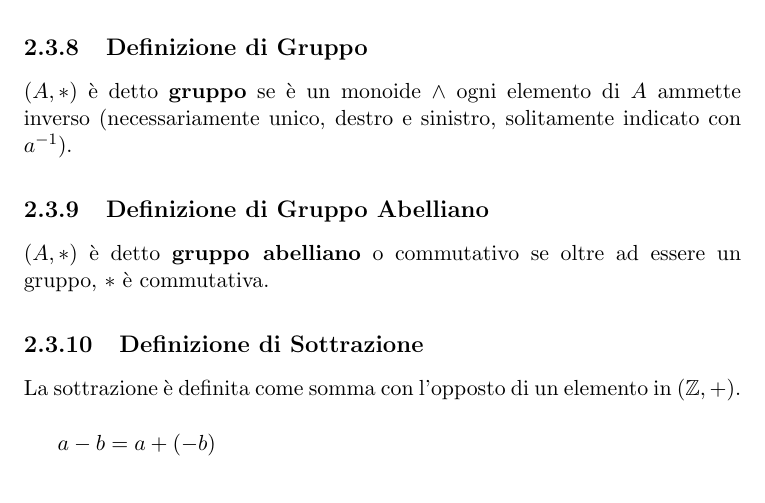
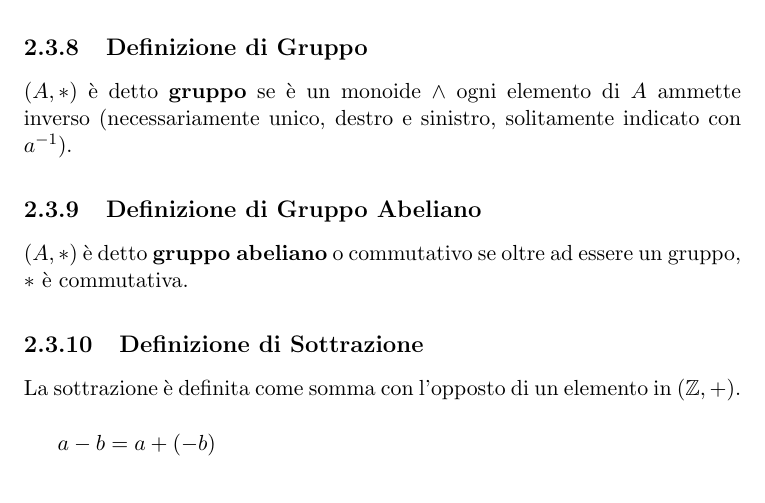
Before and after one commit to hexwell/university-notes, a LaTeX book (algebra.tex): part of page 9 of 14, cut so that both start at the same text. Compiled offline with pdfLaTeX.

Commit message:
fix abelian group spelling

```diff
--- a/algebra.tex
+++ b/algebra.tex
@@ -293,9 +293,9 @@ $(A, *)$ (magma) è detto \textbf{monoide} se $*$ è associativa (semigruppo) e
 $(A, *)$ è detto \textbf{gruppo} se è un monoide $\land$ ogni elemento di $A$ ammette inverso (necessariamente unico, destro e sinistro, solitamente indicato con $a^{-1}$).
 
 
-\subsection{Definizione di Gruppo Abelliano}
+\subsection{Definizione di Gruppo Abeliano}
 
-$(A, *)$ è detto \textbf{gruppo abelliano} o commutativo se oltre ad essere un gruppo, $*$ è commutativa.
+$(A, *)$ è detto \textbf{gruppo abeliano} o commutativo se oltre ad essere un gruppo, $*$ è commutativa.
 
 
 \subsection{Definizione di Sottrazione}
```
